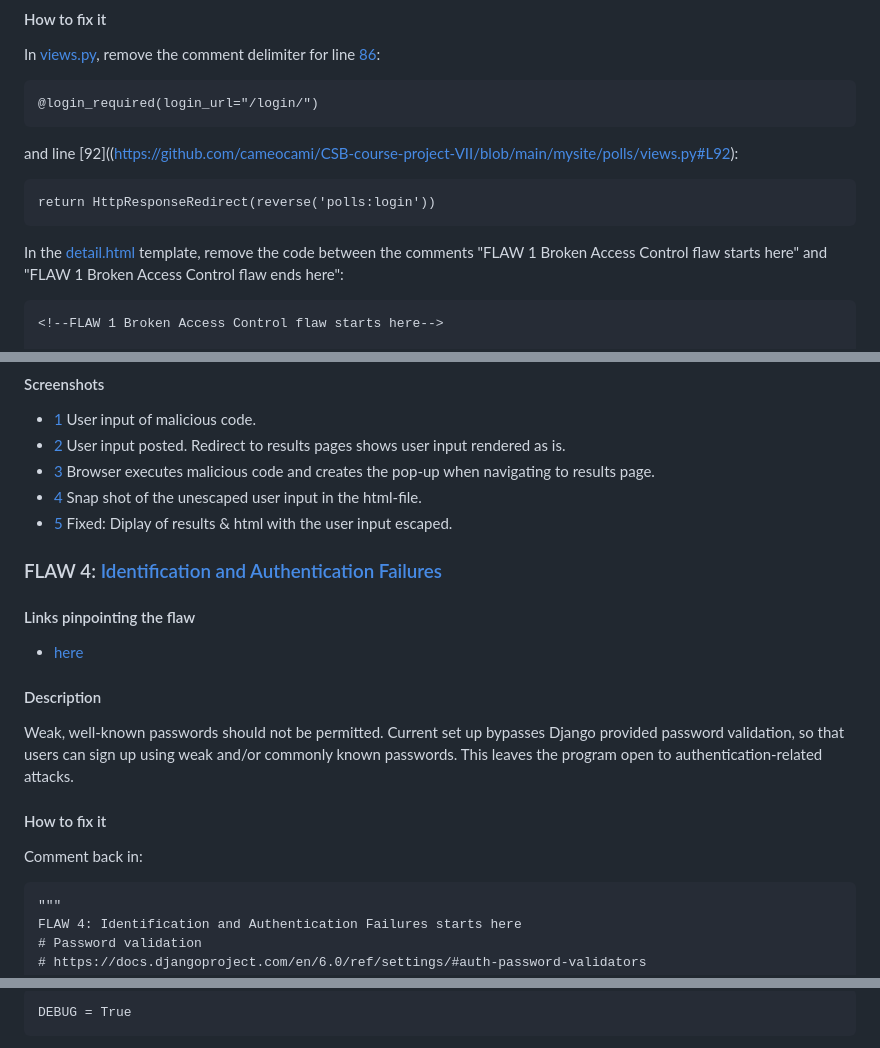
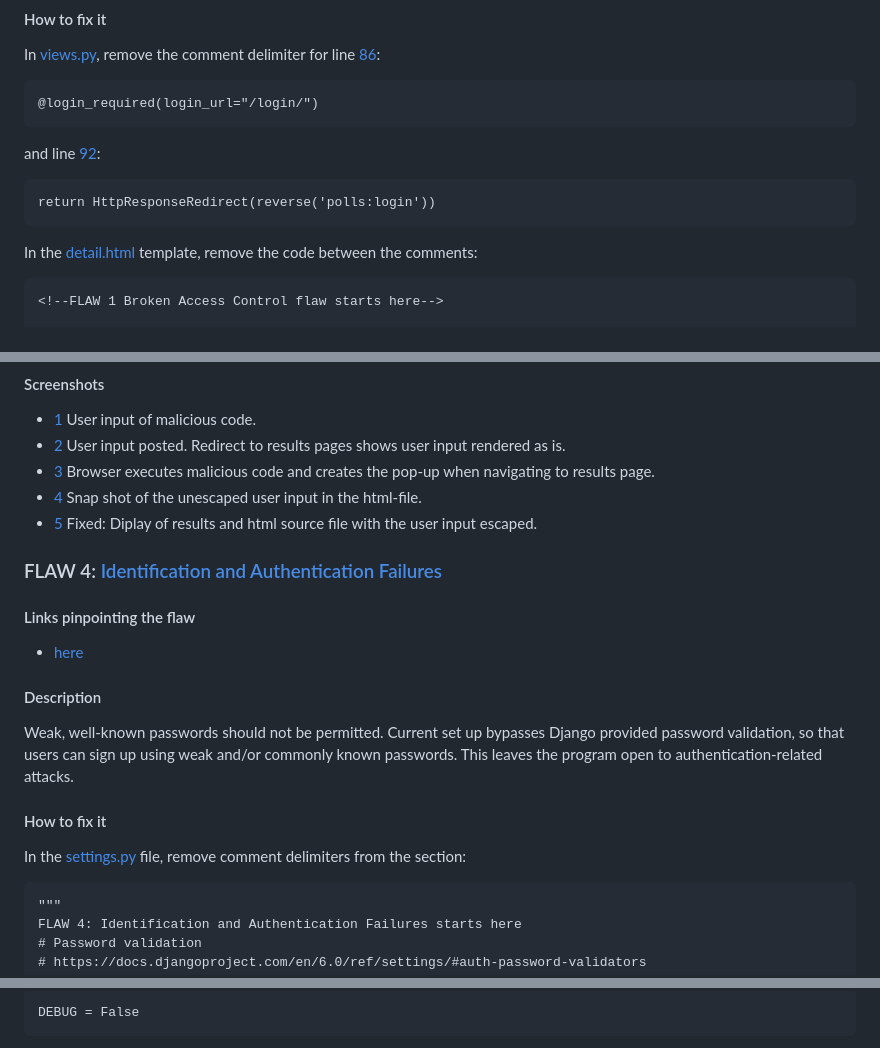
Before and after one commit to cameocami/CSB-course-project-VII, a Markdown page: README.md, 3 parts joined by grey strips. Drawn GitHub-style.

````diff
--- a/README.md
+++ b/README.md
@@ -15,11 +15,11 @@ In [views.py](https://github.com/cameocami/CSB-course-project-VII/blob/main/mysi
 ```
 @login_required(login_url="/login/")
 ```
-and line [92]((https://github.com/cameocami/CSB-course-project-VII/blob/main/mysite/polls/views.py#L92):
+and line [92](https://github.com/cameocami/CSB-course-project-VII/blob/main/mysite/polls/views.py#L92):
 ```
 return HttpResponseRedirect(reverse('polls:login'))
 ```
-In the [detail.html](https://github.com/cameocami/CSB-course-project-VII/blob/main/mysite/polls/templates/polls/detail.html#L38) template, remove the code between the comments "FLAW 1 Broken Access Control flaw starts here" and "FLAW 1 Broken Access Control flaw ends here":
+In the [detail.html](https://github.com/cameocami/CSB-course-project-VII/blob/main/mysite/polls/templates/polls/detail.html#L38) template, remove the code between the comments:
 ```
 <!--FLAW 1 Broken Access Control flaw starts here-->
 
@@ -108,7 +106,7 @@ The solution removes the safe filter from the html template. Now the template wi
 - [2](https://github.com/cameocami/CSB-course-project-VII/blob/main/screenshots/flaw-3-before-2.png) User input posted. Redirect to results pages shows user input rendered as is.
 - [3](https://github.com/cameocami/CSB-course-project-VII/blob/main/screenshots/flaw-3-before-3.png) Browser executes malicious code and creates the pop-up when navigating to results page.
 - [4](https://github.com/cameocami/CSB-course-project-VII/blob/main/screenshots/flaw-3-before-4.png) Snap shot of the unescaped user input in the html-file.
-- [5](https://github.com/cameocami/CSB-course-project-VII/blob/main/screenshots/flaw-3-after-1.png) Fixed: Diplay of results & html with the user input escaped.
+- [5](https://github.com/cameocami/CSB-course-project-VII/blob/main/screenshots/flaw-3-after-1.png) Fixed: Diplay of results and html source file with the user input escaped.
 ### FLAW 4: [Identification and Authentication Failures](https://top10.owasp.org/2021/A07_2021-Identification_and_Authentication_Failures/)
 
 #### Links pinpointing the flaw
@@ -117,7 +115,7 @@ The solution removes the safe filter from the html template. Now the template wi
 #### Description
 Weak, well-known passwords should not be permitted. Current set up bypasses Django provided password validation, so that users can sign up using weak and/or commonly known passwords. This leaves the program open to authentication-related attacks.
 #### How to fix it
-Comment back in:
+In the [settings.py](https://github.com/cameocami/CSB-course-project-VII/blob/main/mysite/mysite/settings.py#L81) file, remove comment delimiters from the section:
 ```
 """
 FLAW 4: Identification and Authentication Failures starts here
@@ -165,3 +161,3 @@ Change debug setting from True to False:
 ```
-DEBUG = True
+DEBUG = False
 ```
````
Also changed, not shown: other parts of README.md (+12 -18 lines).
